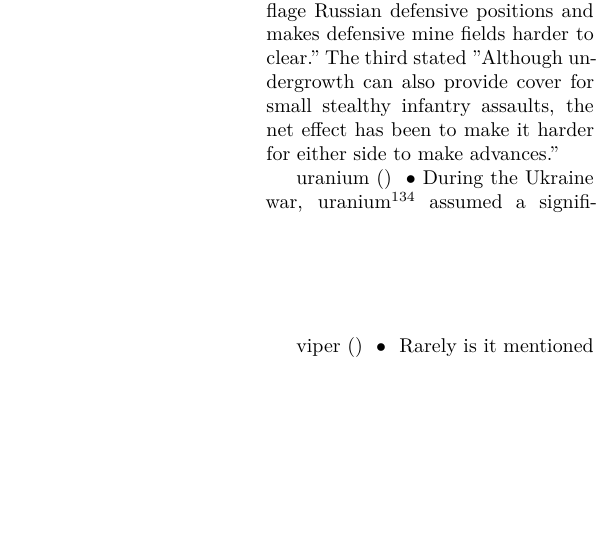
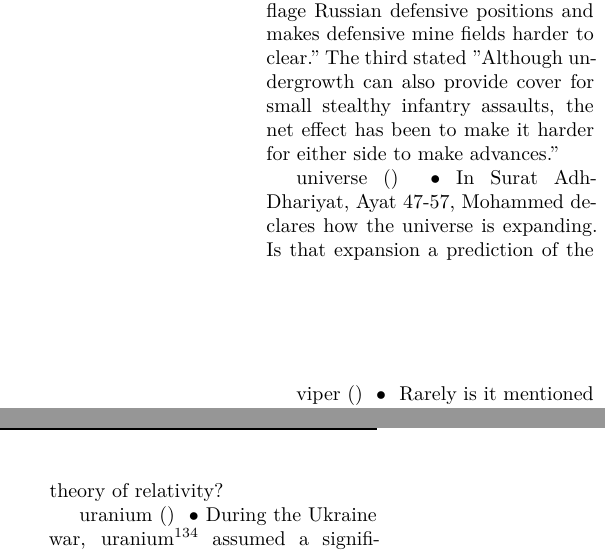
Before and after one commit to 3AC3B33B33B53BB3BF3C2/Xersonesus, a LaTeX document (AHACETFUW.tex): part of one column of page 56 of 59 before the commit and two parts of the columns of page 56 of 59 after it, the two joined at a grey line, cut so that both start at the same text, the shorter picture padded with empty space. The pictures show the PDF file AHACETFUW.pdf that the author committed with the source.

```diff
--- a/AHACETFUW.tex
+++ b/AHACETFUW.tex
@@ -810,6 +810,8 @@
 \entry{Undergrowth} {} {} {During Ukraine's 'Spring' counteroffensive, which neither happened in 'Spring' nor amounted to an offensive,' the premier British intelligence service, the cream of the crop from Oxford, Cambridge, King's College London, and Sandhurst, issued an alarming report, accounting for Ukraine's mounting difficulties in overcoming the massive undergrowth characterizing the length of the line, the great Russian general, Surovikin, constructed during the battle of Bakhmut-Artemovsk. \newline \indent Published by her majesty's Defense Intelligence on August 3rd, 2023, the intelligence update manifested three bullet points. The first stated: "[undergrowth] regrowing across the battlefields of southern Ukraine is likely one factor contributing to the generally slow progress of combat in the area." The second stated: "[the] predominately arable land in the combat zone has now been left fallow for 18 months, with the return of weeds and shrubs accelerating under the warm, damp summer conditions. The extra cover helps camouflage Russian defensive positions and makes defensive mine fields harder to clear." The third stated "Although undergrowth can also provide cover for small stealthy infantry assaults, the net effect has been to make it harder for either side to make advances."
 }
 
+\entry{universe} {} {} {In Surat Adh-Dhariyat, Ayat 47-57, Mohammed declares how the universe is expanding. Is that expansion a prediction of the theory of relativity?}
+
 \entry{uranium} {} {} {During the Ukraine war, uranium\footnote{In a documentary produced under the auspices of the Bureau of Mines of the United States Department of the Interior called \emph{The Petrified River} (1957) on uranium mining in the West, the narrator provides a short, concise, straightforward explanation of uranium. It describes uranium thus: "For the elements that make our earth came from the fiery cores of ancient suns, billions of years ago. The simplest of all these elements is the hydrogen atom; it has a single proton in its nucleus and an electron that circles it like a planet. Within suns hydrogen atoms fuse together and are joined by two neutrons. The result is a completely new element, Helium, whose two protons attract a pair of circling electrons. Helium in turn becomes the next heaviest element, Lithium, as more particles join its nucleus. Thus one by one all the 92 elements were forged in stellar fire until the heaviest atom of all was, uranium, was created. Uranium, with a nucleus of 92 protons and nearly twice as many neutrons held together by stellar energy. Uranium, whose energy man has learned to liberate. When a neutron strikes a uranium nucleus, it is absorbed. Under the strain of the added particle, the nucleus grows unstable and splits in two with a burst of energy, releasing more neutrons. In a mass of uranium, the neutrons of one fission travel on to produce further fissions, liberating more and more energy in an intense chain reaction. This same energy will eventually light our cities, run our factories, and power our ships and planes but to harness it man must build atomic reactors."} assumed a significance rivaling that of oil. Alongside the rise in the price of uranium compared to the beginning of the Ukraine war, the competition among great powers to source uranium, to build atomic reactors or forbid non-aligned States or State actors from building atomic reactors, harnessing nuclear power, controlling liberated stellar energy or otherwise capitalizing on the physics of energy, intensified sharply.}
 
 
```
Also changed, not shown: AHACETFUW.pdf, 1 other file.
